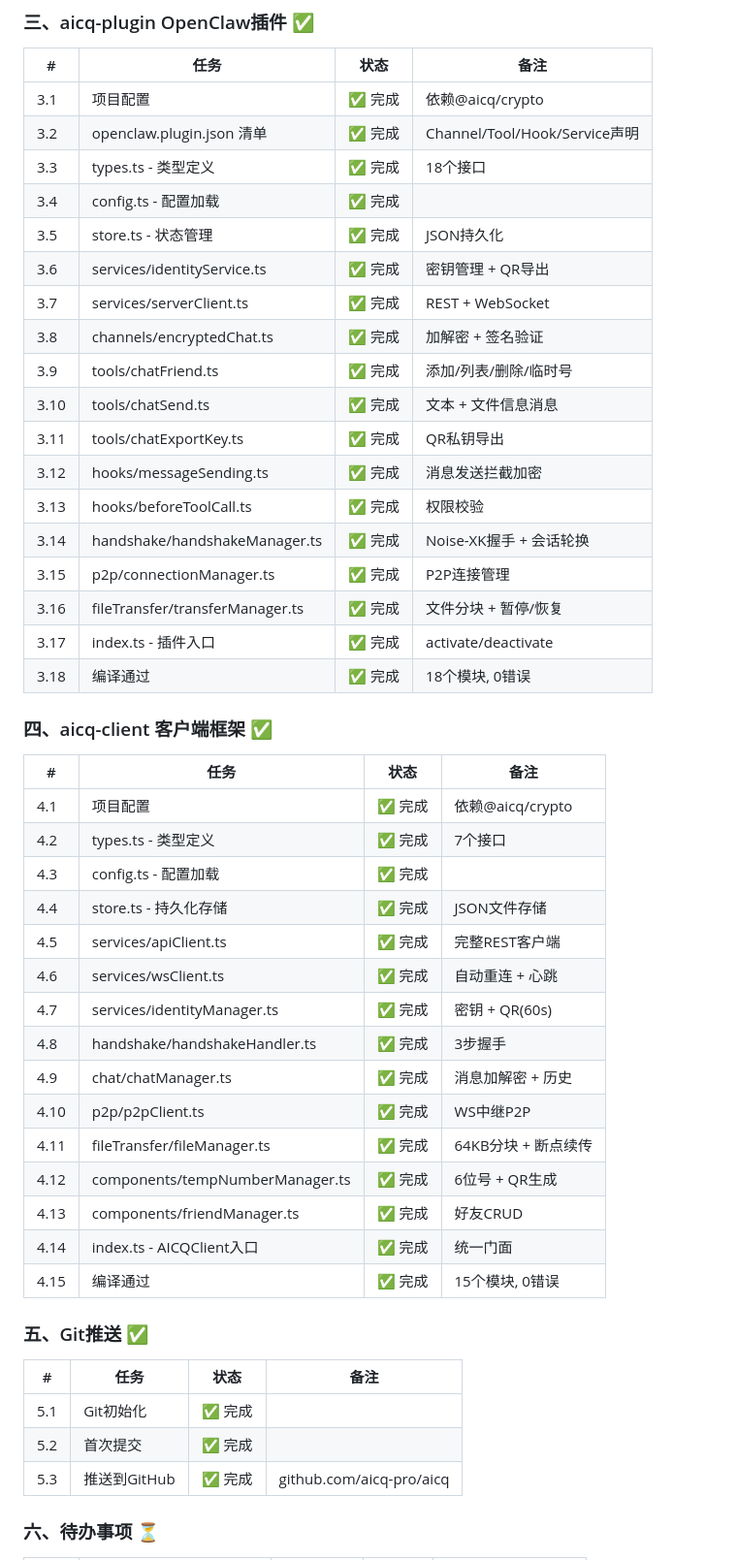
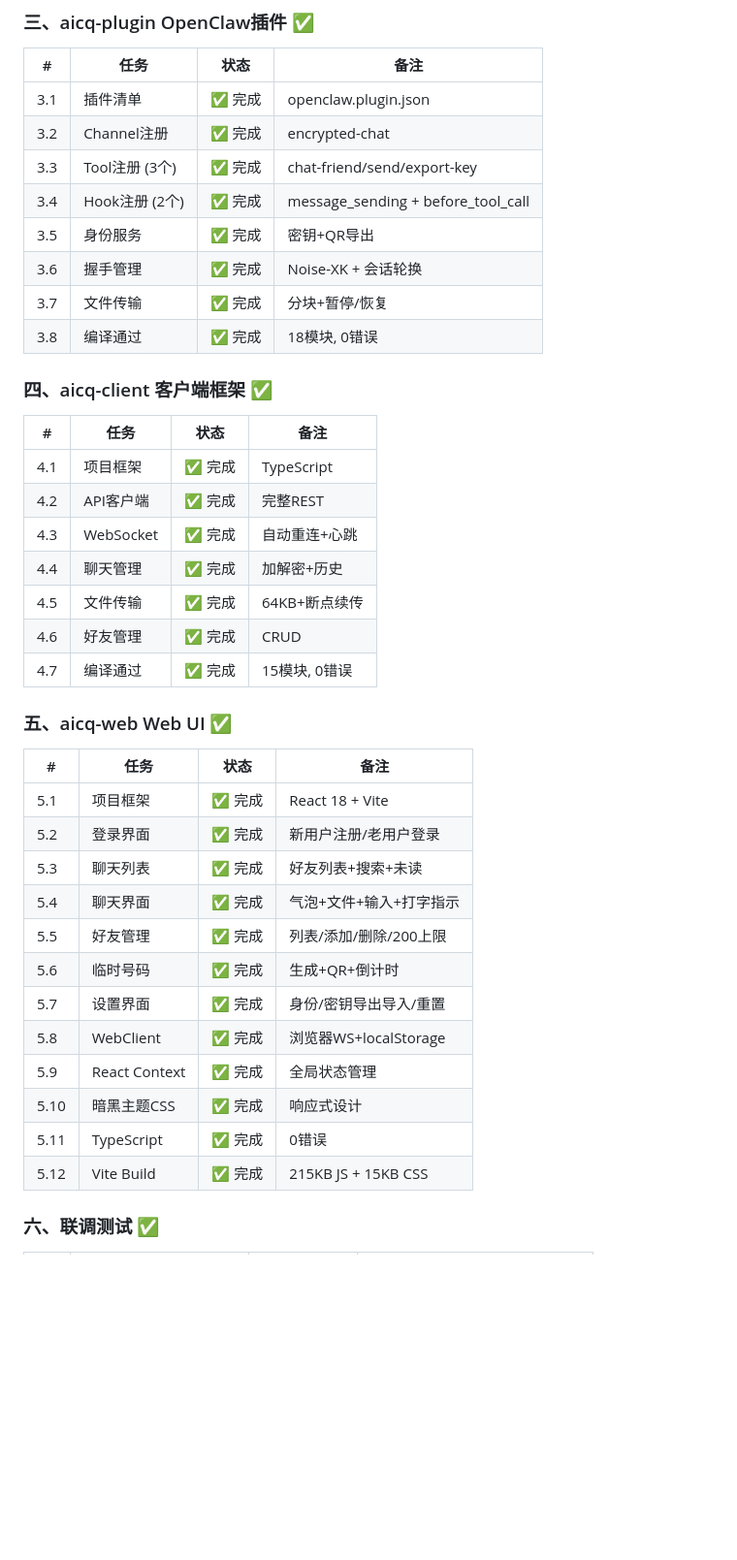
Before and after one commit to ctz168/aicq, a Markdown page: development-task.md, the part around one of its changes. Shown at 97% size. GitHub-like rendering; blank space fills up the shorter version.

Commit message:
docs: update development-task.md - all tasks completed

```diff
--- a/development-task.md
+++ b/development-task.md
@@ -69,52 +62,43 @@
 
 | # | 任务 | 状态 | 备注 |
 |---|------|------|------|
-| 3.1 | 项目配置 | ✅ 完成 | 依赖@aicq/crypto |
-| 3.2 | openclaw.plugin.json 清单 | ✅ 完成 | Channel/Tool/Hook/Service声明 |
-| 3.3 | types.ts - 类型定义 | ✅ 完成 | 18个接口 |
-| 3.4 | config.ts - 配置加载 | ✅ 完成 | |
-| 3.5 | store.ts - 状态管理 | ✅ 完成 | JSON持久化 |
-| 3.6 | services/identityService.ts | ✅ 完成 | 密钥管理 + QR导出 |
-| 3.7 | services/serverClient.ts | ✅ 完成 | REST + WebSocket |
-| 3.8 | channels/encryptedChat.ts | ✅ 完成 | 加解密 + 签名验证 |
-| 3.9 | tools/chatFriend.ts | ✅ 完成 | 添加/列表/删除/临时号 |
-| 3.10 | tools/chatSend.ts | ✅ 完成 | 文本 + 文件信息消息 |
-| 3.11 | tools/chatExportKey.ts | ✅ 完成 | QR私钥导出 |
-| 3.12 | hooks/messageSending.ts | ✅ 完成 | 消息发送拦截加密 |
-| 3.13 | hooks/beforeToolCall.ts | ✅ 完成 | 权限校验 |
-| 3.14 | handshake/handshakeManager.ts | ✅ 完成 | Noise-XK握手 + 会话轮换 |
-| 3.15 | p2p/connectionManager.ts | ✅ 完成 | P2P连接管理 |
-| 3.16 | fileTransfer/transferManager.ts | ✅ 完成 | 文件分块 + 暂停/恢复 |
-| 3.17 | index.ts - 插件入口 | ✅ 完成 | activate/deactivate |
-| 3.18 | 编译通过 | ✅ 完成 | 18个模块, 0错误 |
+| 3.1 | 插件清单 | ✅ 完成 | openclaw.plugin.json |
+| 3.2 | Channel注册 | ✅ 完成 | encrypted-chat |
+| 3.3 | Tool注册 (3个) | ✅ 完成 | chat-friend/send/export-key |
+| 3.4 | Hook注册 (2个) | ✅ 完成 | message_sending + before_tool_call |
+| 3.5 | 身份服务 | ✅ 完成 | 密钥+QR导出 |
+| 3.6 | 握手管理 | ✅ 完成 | Noise-XK + 会话轮换 |
+| 3.7 | 文件传输 | ✅ 完成 | 分块+暂停/恢复 |
+| 3.8 | 编译通过 | ✅ 完成 | 18模块, 0错误 |
 
 ### 四、aicq-client 客户端框架 ✅
 
 | # | 任务 | 状态 | 备注 |
 |---|------|------|------|
-| 4.1 | 项目配置 | ✅ 完成 | 依赖@aicq/crypto |
-| 4.2 | types.ts - 类型定义 | ✅ 完成 | 7个接口 |
-| 4.3 | config.ts - 配置加载 | ✅ 完成 | |
-| 4.4 | store.ts - 持久化存储 | ✅ 完成 | JSON文件存储 |
-| 4.5 | services/apiClient.ts | ✅ 完成 | 完整REST客户端 |
-| 4.6 | services/wsClient.ts | ✅ 完成 | 自动重连 + 心跳 |
-| 4.7 | services/identityManager.ts | ✅ 完成 | 密钥 + QR(60s) |
-| 4.8 | handshake/handshakeHandler.ts | ✅ 完成 | 3步握手 |
-| 4.9 | chat/chatManager.ts | ✅ 完成 | 消息加解密 + 历史 |
-| 4.10 | p2p/p2pClient.ts | ✅ 完成 | WS中继P2P |
-| 4.11 | fileTransfer/fileManager.ts | ✅ 完成 | 64KB分块 + 断点续传 |
-| 4.12 | components/tempNumberManager.ts | ✅ 完成 | 6位号 + QR生成 |
-| 4.13 | components/friendManager.ts | ✅ 完成 | 好友CRUD |
-| 4.14 | index.ts - AICQClient入口 | ✅ 完成 | 统一门面 |
-| 4.15 | 编译通过 | ✅ 完成 | 15个模块, 0错误 |
+| 4.1 | 项目框架 | ✅ 完成 | TypeScript |
+| 4.2 | API客户端 | ✅ 完成 | 完整REST |
+| 4.3 | WebSocket | ✅ 完成 | 自动重连+心跳 |
+| 4.4 | 聊天管理 | ✅ 完成 | 加解密+历史 |
+| 4.5 | 文件传输 | ✅ 完成 | 64KB+断点续传 |
+| 4.6 | 好友管理 | ✅ 完成 | CRUD |
+| 4.7 | 编译通过 | ✅ 完成 | 15模块, 0错误 |
 
-### 五、Git推送 ✅
+### 五、aicq-web Web UI ✅
 
 | # | 任务 | 状态 | 备注 |
 |---|------|------|------|
-| 5.1 | Git初始化 | ✅ 完成 | |
-| 5.2 | 首次提交 | ✅ 完成 | |
-| 5.3 | 推送到GitHub | ✅ 完成 | github.com/aicq-pro/aicq |
+| 5.1 | 项目框架 | ✅ 完成 | React 18 + Vite |
+| 5.2 | 登录界面 | ✅ 完成 | 新用户注册/老用户登录 |
+| 5.3 | 聊天列表 | ✅ 完成 | 好友列表+搜索+未读 |
+| 5.4 | 聊天界面 | ✅ 完成 | 气泡+文件+输入+打字指示 |
+| 5.5 | 好友管理 | ✅ 完成 | 列表/添加/删除/200上限 |
+| 5.6 | 临时号码 | ✅ 完成 | 生成+QR+倒计时 |
+| 5.7 | 设置界面 | ✅ 完成 | 身份/密钥导出导入/重置 |
+| 5.8 | WebClient | ✅ 完成 | 浏览器WS+localStorage |
+| 5.9 | React Context | ✅ 完成 | 全局状态管理 |
+| 5.10 | 暗黑主题CSS | ✅ 完成 | 响应式设计 |
+| 5.11 | TypeScript | ✅ 完成 | 0错误 |
+| 5.12 | Vite Build | ✅ 完成 | 215KB JS + 15KB CSS |
 
-### 六、待办事项 ⏳
+### 六、联调测试 ✅
 
```
Also changed, not shown: other parts of development-task.md (+65 -47 lines).
